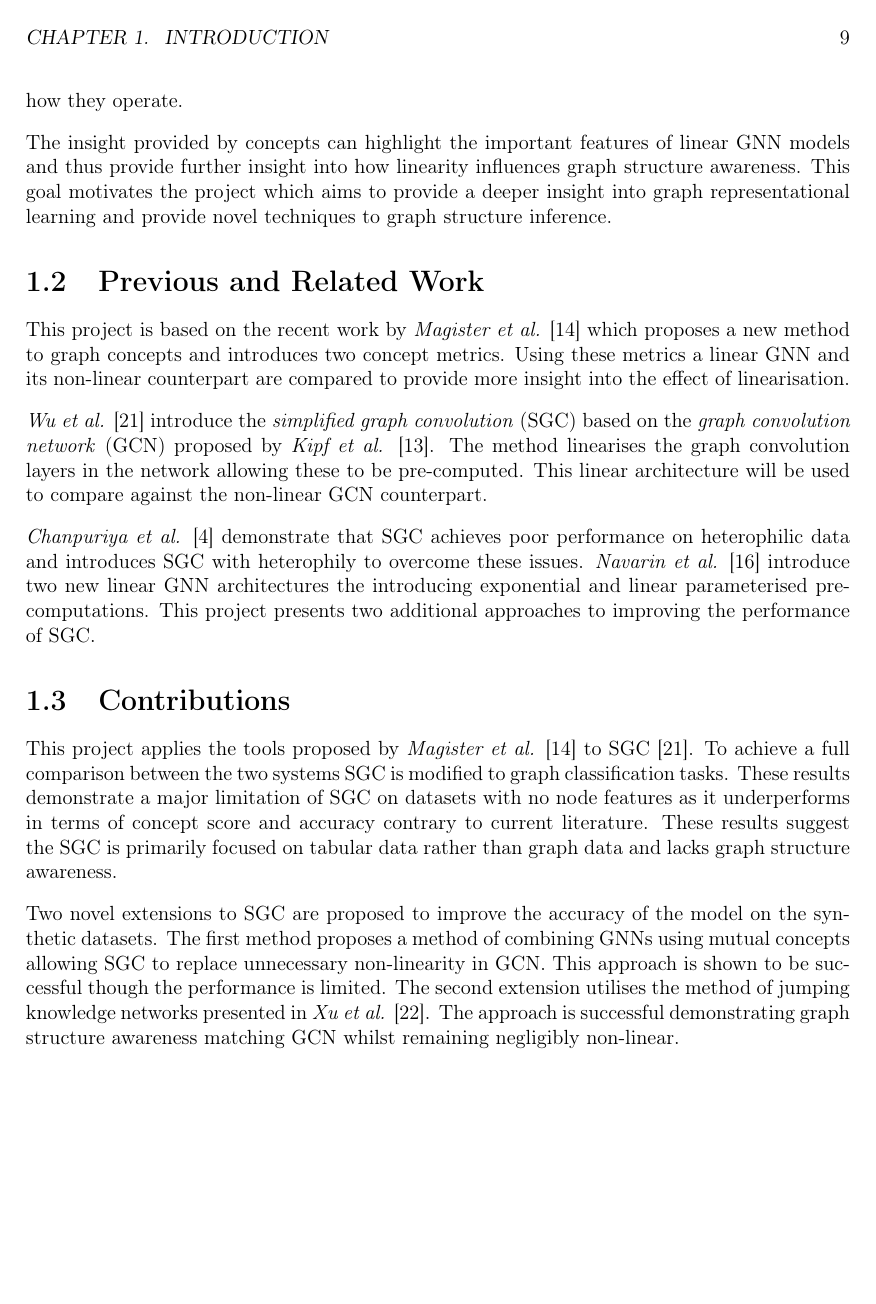
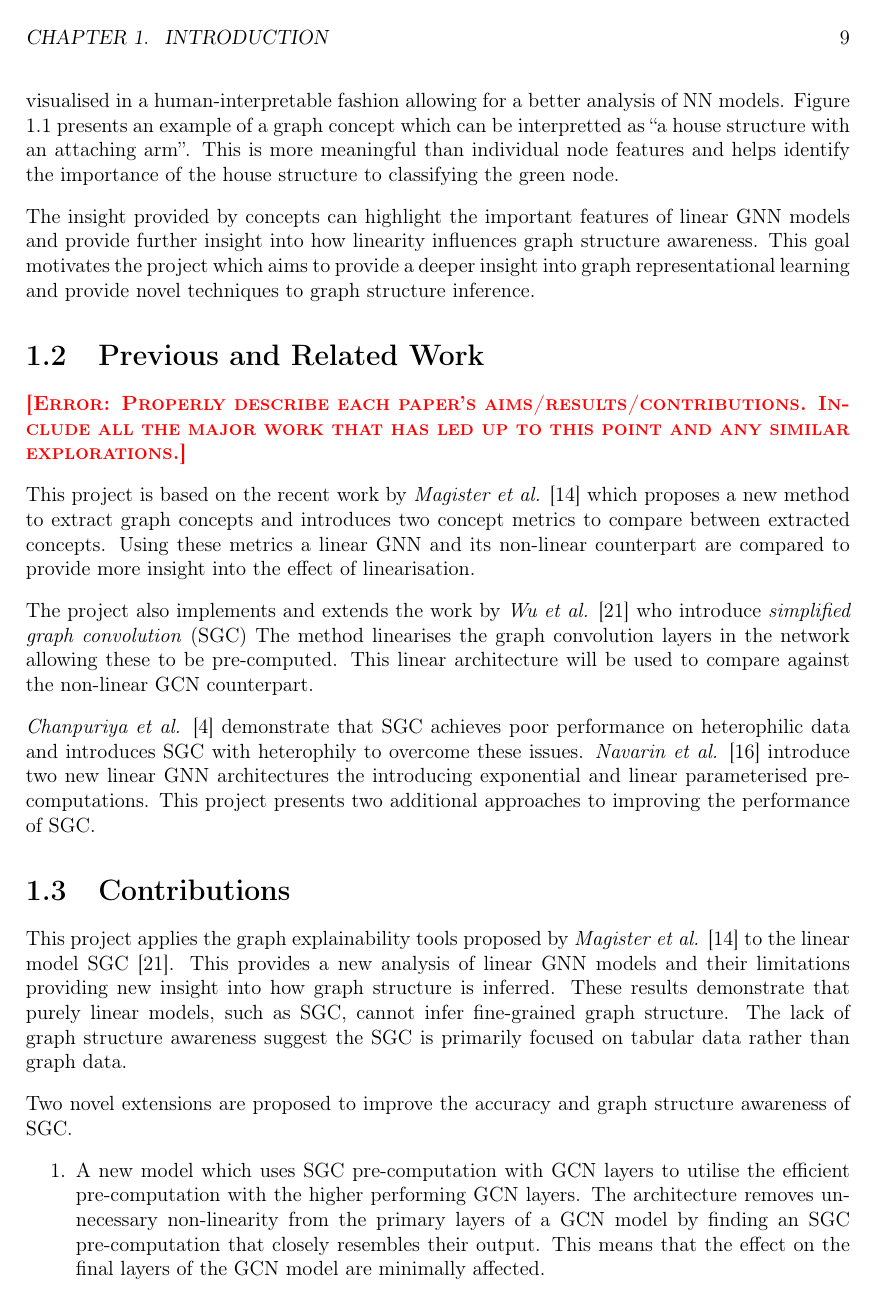
Before and after one commit to skyepurchase/Simplified_GNN_Concepts, a LaTeX thesis (diss/main.tex, which reads diss/chapters/introduction.tex): page 9 of 68 before the commit and page 9 of 69 after it. Compiled offline with pdfLaTeX.

Commit message:
Responding to Robert Mullins feedback [diagrams and related work to follow]

```diff
--- a/diss/chapters/introduction.tex
+++ b/diss/chapters/introduction.tex
@@ -34,7 +38,8 @@ One solution to this problem is the notion of \emph{concepts}, shown in figure \
 These units can be visualised in a human-interpretable fashion allowing for a better analysis of NN models.
-Extending this notion to GNNs\cite{magister2021gcexplainer,ying2019gnnexplainer} allows for linear GNNs and their non-linear counterparts to be compared providing a better understanding of how they operate.
+Figure \ref{fig:concept} presents an example of a graph concept which can be interpretted as ``a house structure with an attaching arm''.
+This is more meaningful than individual node features and helps identify the importance of the house structure to classifying the green node.
 
-The insight provided by concepts can highlight the important features of linear GNN models and thus provide further insight into how linearity influences graph structure awareness.
+The insight provided by concepts can highlight the important features of linear GNN models and provide further insight into how linearity influences graph structure awareness.
 This goal motivates the project which aims to provide a deeper insight into graph representational learning and provide novel techniques to graph structure inference.
 
 %In recent years there has been rapid development and adoption of machine learning systems such as \emph{neural networks} (NN).
@@ -128,6 +133,7 @@ This goal motivates the project which aims to provide a deeper insight into grap
 % More efficient systems should not sacrifice ease of understanding
 
 \section{Previous and Related Work}
+\error{Properly describe each paper's aims/results/contributions. Include all the major work that has led up to this point and any similar explorations.}
 
 % GNN Explainer
 
@@ -141,7 +147,7 @@ This goal motivates the project which aims to provide a deeper insight into grap
 
 %% Provides clear metrics to compare models in regards to concepts
 
-This project is based on the recent work by \textit{Magister et al.} \cite{magister2021gcexplainer} which proposes a new method to graph concepts and introduces two concept metrics.
+This project is based on the recent work by \textit{Magister et al.} \cite{magister2021gcexplainer} which proposes a new method to extract graph concepts and introduces two concept metrics to compare between extracted concepts.
 Using these metrics a linear GNN and its non-linear counterpart are compared to provide more insight into the effect of linearisation.
 
 % Simplifying Graph Convolutional Networks
@@ -150,7 +156,7 @@ Using these metrics a linear GNN and its non-linear counterpart are compared to
 
 %% A movement away from DNN
 
-\textit{Wu et al.} \cite{wu2019simplifying} introduce the \emph{simplified graph convolution} (SGC) based on the \emph{graph convolution network} (GCN) proposed by \textit{Kipf et al.} \cite{kipf2016semi}.
+The project also implements and extends the work by \textit{Wu et al.} \cite{wu2019simplifying} who introduce \emph{simplified graph convolution} (SGC)
 The method linearises the graph convolution layers in the network allowing these to be pre-computed.
 This linear architecture will be used to compare against the non-linear GCN counterpart.
 
@@ -170,16 +176,23 @@ This project presents two additional approaches to improving the performance of
 
 % Basic contributions with extending SGC in new ways
 
-This project applies the tools proposed by \textit{Magister et al.} \cite{magister2021gcexplainer} to SGC \cite{wu2019simplifying}.
-To achieve a full comparison between the two systems SGC is modified to graph classification tasks.
-These results demonstrate a major limitation of SGC on datasets with no node features as it underperforms in terms of concept score and accuracy contrary to current literature.
-These results suggest the SGC is primarily focused on tabular data rather than graph data and lacks graph structure awareness.
+This project applies the graph explainability tools proposed by \textit{Magister et al.} \cite{magister2021gcexplainer} to the linear model SGC \cite{wu2019simplifying}.
+This provides a new analysis of linear GNN models and their limitations providing new insight into how graph structure is inferred.
+These results demonstrate that purely linear models, such as SGC, cannot infer fine-grained graph structure.
+The lack of graph structure awareness suggest the SGC is primarily focused on tabular data rather than graph data.
 
-Two novel extensions to SGC are proposed to improve the accuracy of the model on the synthetic datasets.
-The first method proposes a method of combining GNNs using mutual concepts allowing SGC to replace unnecessary non-linearity in GCN.
-This approach is shown to be successful though the performance is limited.
-The second extension utilises the method of jumping knowledge networks presented in \textit{Xu et al.} \cite{xu2018representation}.
-The approach is successful demonstrating graph structure awareness matching GCN whilst remaining negligibly non-linear.
+Two novel extensions are proposed to improve the accuracy and graph structure awareness of SGC.
+\begin{enumerate}
+    \item
+        A new model which uses SGC pre-computation with GCN layers to utilise the efficient pre-computation with the higher performing GCN layers.
+        The architecture removes unnecessary non-linearity from the primary layers of a GCN model by finding an SGC pre-computation that closely resembles their output.
+        This means that the effect on the final layers of the GCN model are minimally affected.
+    \item
+        A new architecture which uses SGC within a version of jumping knowledge networks \cite{xu2018representation}.
+        The architecture aggregates each successive SGC pre-computation so that the model has more control of the node representations.
+        This improves the graph structure awareness of SGC whilst remaining quasi-linear as one non-linear layer is added to separate aggregation and classification.
+\end{enumerate}
+Both approaches are successful demonstrating graph structure awareness is achievable whilst remaining quasi-linear.
 
 %\note{Hopefully will have implemented the dataset to get a better demonstration of the shortcomings of SGC. I would love to compare multiple techniques: GraphSAGE, GCN, GAT, GIN. Furthermore include an MLP as a baseline, hopefully showing that SGC almost behaves the same as an MLP.}
 
```
Also changed, not shown: diss/appendices/abbreviations.tex (+7 -1 lines), diss/chapters/implementation.tex (+4 -5 lines), diss/chapters/preparation.tex (+3 -3 lines), diss/count.txt (+1 -1 lines), diss/main.tex (+2 -1 lines), diss/chapters/introduction.tex (12 more changed lines).
